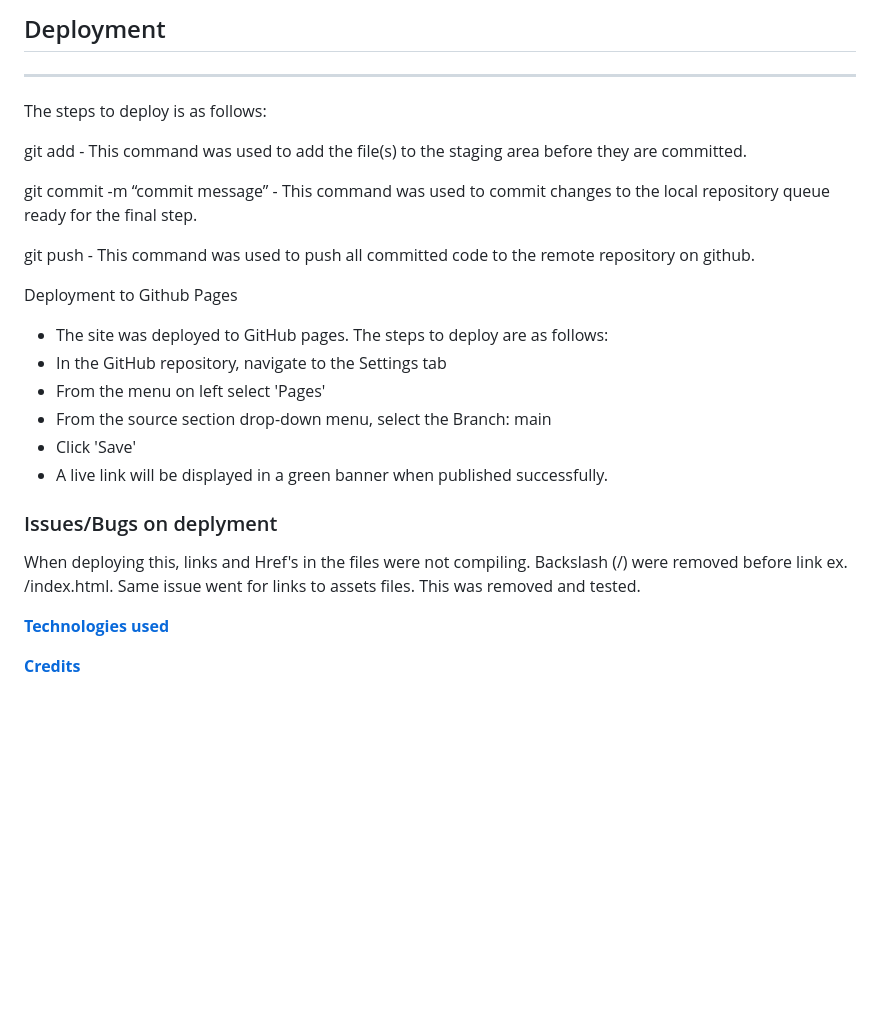
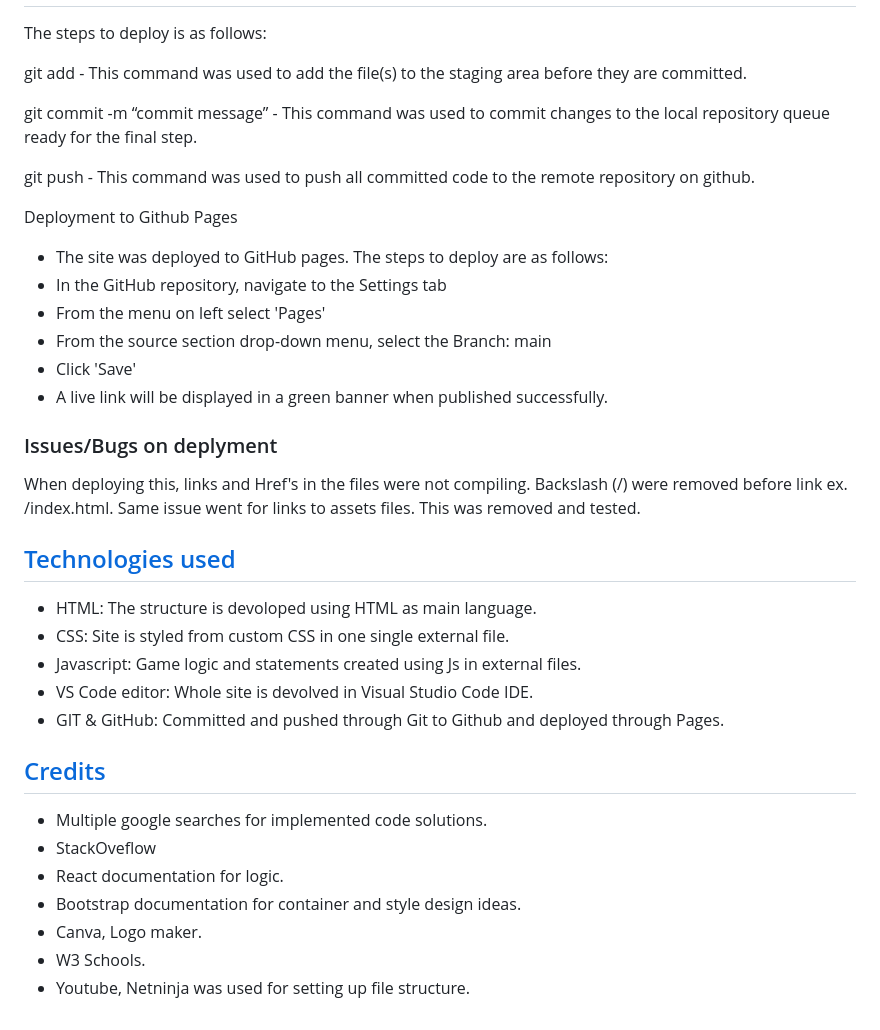
Before and after one commit to JacquesIversen/REDO-PP2, a Markdown page: README.md, the part around the change printed below. GitHub-like rendering; blank space fills up the shorter version.

```diff
--- a/README.md
+++ b/README.md
@@ -90,6 +110,4 @@ The design showcases following:
 
-## Deployment
----
 The steps to deploy is as follows:
 
 git add <file> - This command was used to add the file(s) to the staging area before they are committed.
@@ -99,6 +117,7 @@ git commit -m “commit message” - This command was used to commit changes to
 git push - This command was used to push all committed code to the remote repository on github.
 
 Deployment to Github Pages
+
 - The site was deployed to GitHub pages. The steps to deploy are as follows:
 - In the GitHub repository, navigate to the Settings tab
 - From the menu on left select 'Pages'
@@ -107,11 +126,24 @@ Deployment to Github Pages
 - A live link will be displayed in a green banner when published successfully.
 
 ### Issues/Bugs on deplyment
+
 When deploying this, links and Href's in the files were not compiling.
 Backslash (/) were removed before link ex. /index.html. Same issue went for links to assets files. This was removed and tested.
 
+## [Technologies used](#technologies-used)
 
+- HTML: The structure is devoloped using HTML as main language.
+- CSS: Site is styled from custom CSS in one single external file.
+- Javascript: Game logic and statements created using Js in external files.
+- VS Code editor: Whole site is devolved in Visual Studio Code IDE.
+- GIT & GitHub: Committed and pushed through Git to Github and deployed through Pages.
 
-**[Technologies used](#technologies-used)**
+## [Credits](#credits)
 
-**[Credits](#credits)**
+- Multiple google searches for implemented code solutions.
+- StackOveflow
+- React documentation for logic.
+- Bootstrap documentation for container and style design ideas.
+- Canva, Logo maker.
+- W3 Schools.
+- Youtube, Netninja was used for setting up file structure.
```
Also changed, not shown: other parts of README.md (+31 -11 lines), assets/media/readme/about.png (added), assets/media/readme/footer.png (added), assets/media/readme/navbar.png (added), 2 other files.
